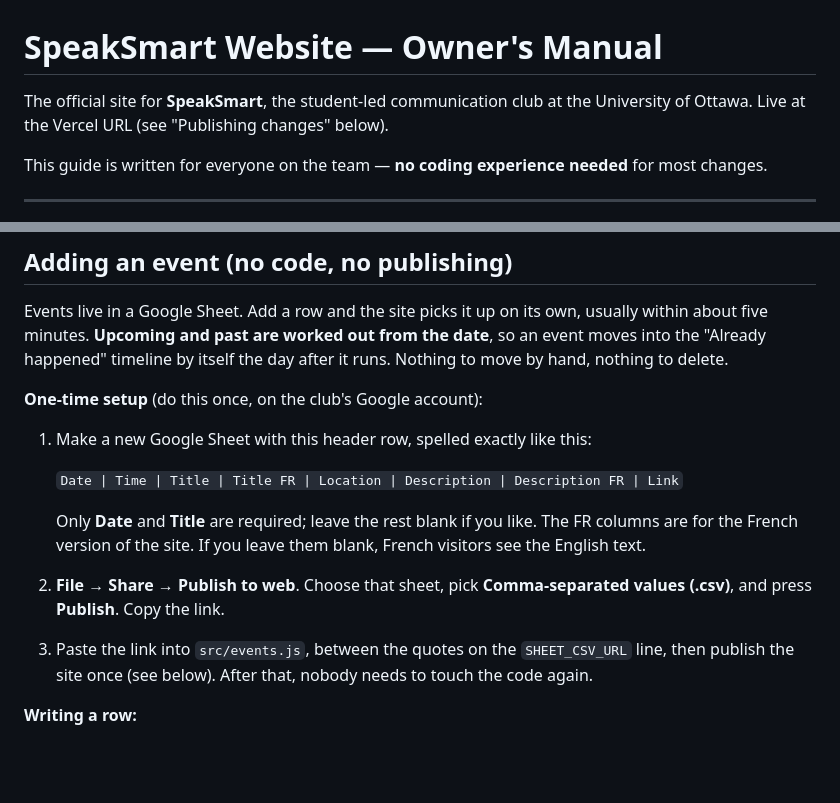
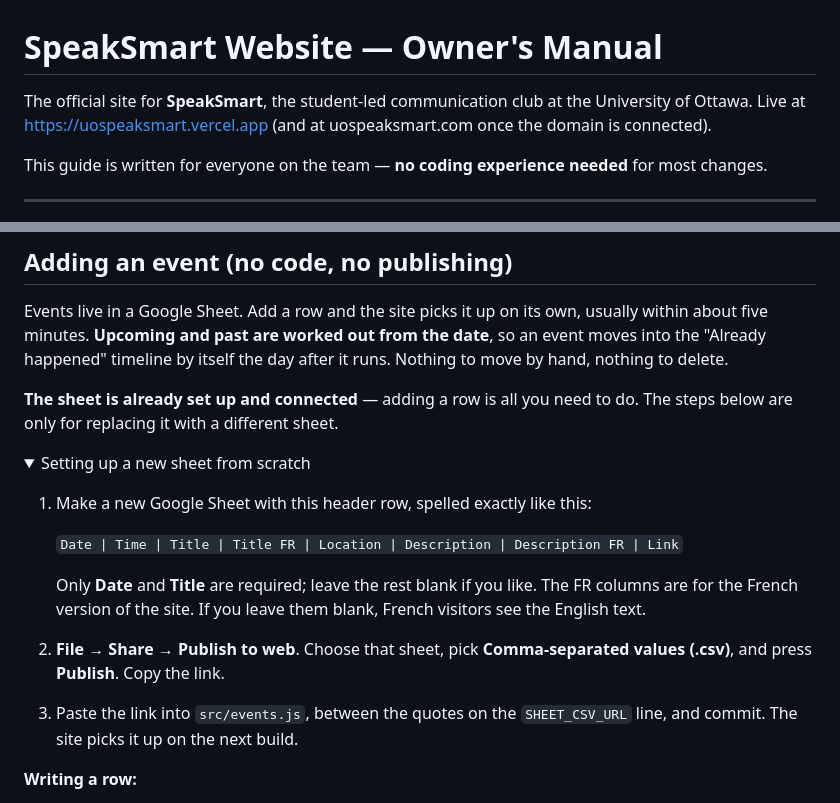
Before and after one commit to uottawaspeaksmart/speaksmart, a Markdown page: README.md, 2 parts joined by grey strips. GitHub-like rendering; folded sections open; blank space fills up the shorter version.

```diff
--- a/README.md
+++ b/README.md
@@ -1,7 +1,8 @@
 # SpeakSmart Website — Owner's Manual
 
 The official site for **SpeakSmart**, the student-led communication club at the
-University of Ottawa. Live at the Vercel URL (see "Publishing changes" below).
+University of Ottawa. Live at https://uospeaksmart.vercel.app (and at uospeaksmart.com once the
+domain is connected).
 
 This guide is written for everyone on the team — **no coding experience needed**
 for most changes.
@@ -40,7 +41,11 @@ usually within about five minutes. **Upcoming and past are worked out from the
 date**, so an event moves into the "Already happened" timeline by itself the day
 after it runs. Nothing to move by hand, nothing to delete.
 
-**One-time setup** (do this once, on the club's Google account):
+**The sheet is already set up and connected** — adding a row is all you need to
+do. The steps below are only for replacing it with a different sheet.
+
+<details>
+<summary>Setting up a new sheet from scratch</summary>
 
 1. Make a new Google Sheet with this header row, spelled exactly like this:
 
@@ -52,8 +57,9 @@ after it runs. Nothing to move by hand, nothing to delete.
 2. **File → Share → Publish to web**. Choose that sheet, pick
    **Comma-separated values (.csv)**, and press **Publish**. Copy the link.
 3. Paste the link into `src/events.js`, between the quotes on the
-   `SHEET_CSV_URL` line, then publish the site once (see below). After that,
-   nobody needs to touch the code again.
+   `SHEET_CSV_URL` line, and commit. The site picks it up on the next build.
+
+</details>
 
 **Writing a row:**
 
```
Also changed, not shown: other parts of README.md (+58 -5 lines).
